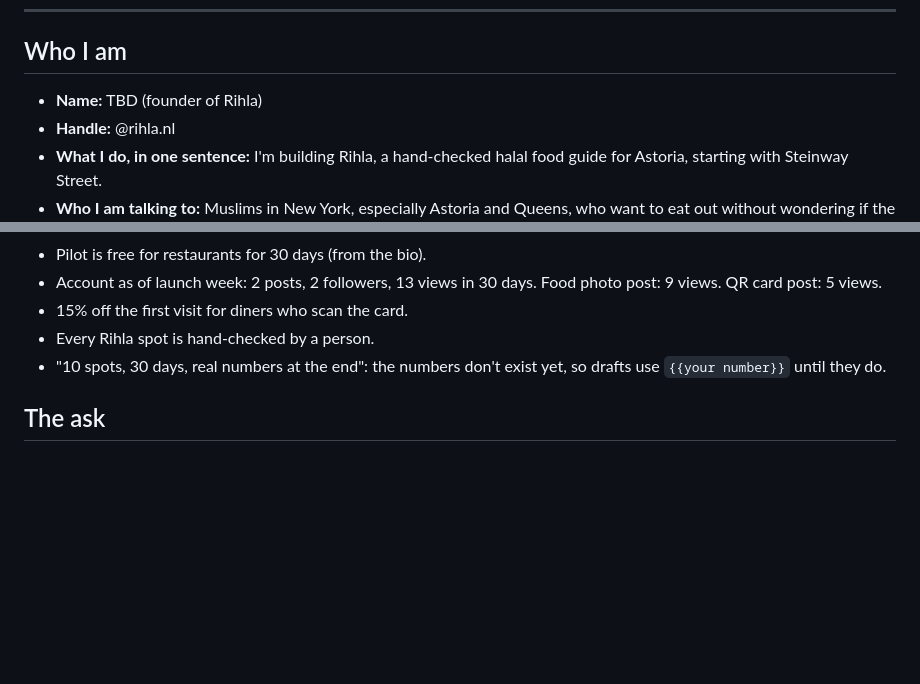
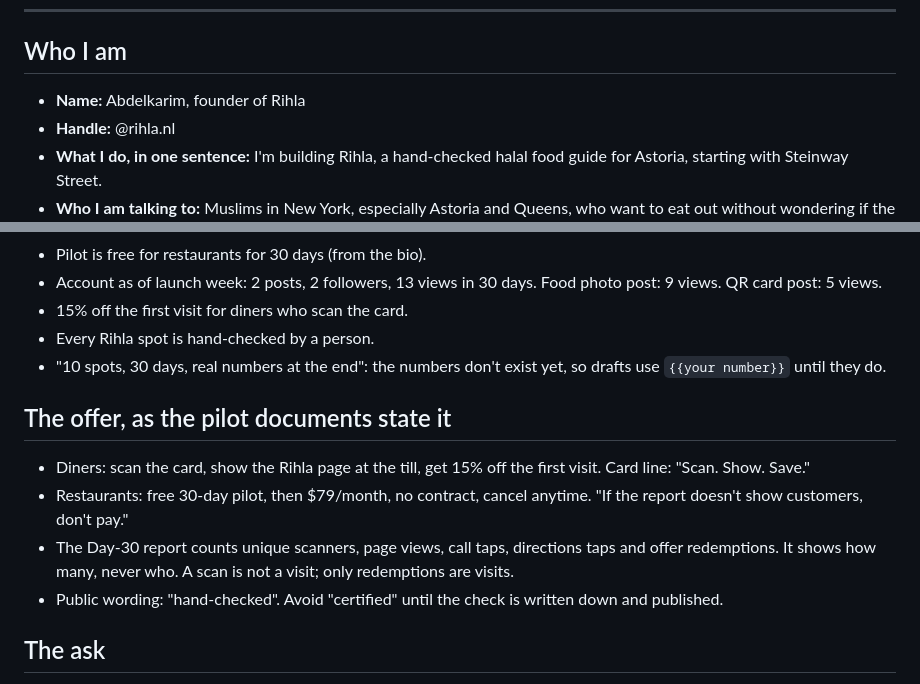
Before and after one commit to abdelkarimalibe/rihla-site, a Markdown page: .claude/instagram/voice.md, 2 parts joined by grey strips. Rendered like a GitHub page; blank space fills up the shorter version.

Commit message:
Align Instagram copy with pilot documents
Co-Authored-By: Claude Opus 5.5 <noreply@anthropic.com>
Claude-Session: https://claude.ai/code/session_01BgY39rMhHsX1gC5nmYyvtV

```diff
--- a/.claude/instagram/voice.md
+++ b/.claude/instagram/voice.md
@@ -8,7 +8,7 @@ were not in those scripts. Fill them in rather than letting a skill guess.
 
 ## Who I am
 
-- **Name:** TBD (founder of Rihla)
+- **Name:** Abdelkarim, founder of Rihla
 - **Handle:** @rihla.nl
 - **What I do, in one sentence:** I'm building Rihla, a hand-checked halal food
   guide for Astoria, starting with Steinway Street.
@@ -95,6 +95,18 @@ were not in those scripts. Fill them in rather than letting a skill guess.
 - "10 spots, 30 days, real numbers at the end": the numbers don't exist yet,
   so drafts use `{{your number}}` until they do.
 
+## The offer, as the pilot documents state it
+
+- Diners: scan the card, show the Rihla page at the till, get 15% off the
+  first visit. Card line: "Scan. Show. Save."
+- Restaurants: free 30-day pilot, then $79/month, no contract, cancel
+  anytime. "If the report doesn't show customers, don't pay."
+- The Day-30 report counts unique scanners, page views, call taps,
+  directions taps and offer redemptions. It shows how many, never who.
+  A scan is not a visit; only redemptions are visits.
+- Public wording: "hand-checked". Avoid "certified" until the check is
+  written down and published.
+
 ## The ask
 
 - **My keyword CTA, if I use one:** "PILOT" (restaurant owners only, by DM)
```
Also changed, not shown: .claude/instagram/week1.md (+2 -2 lines).
